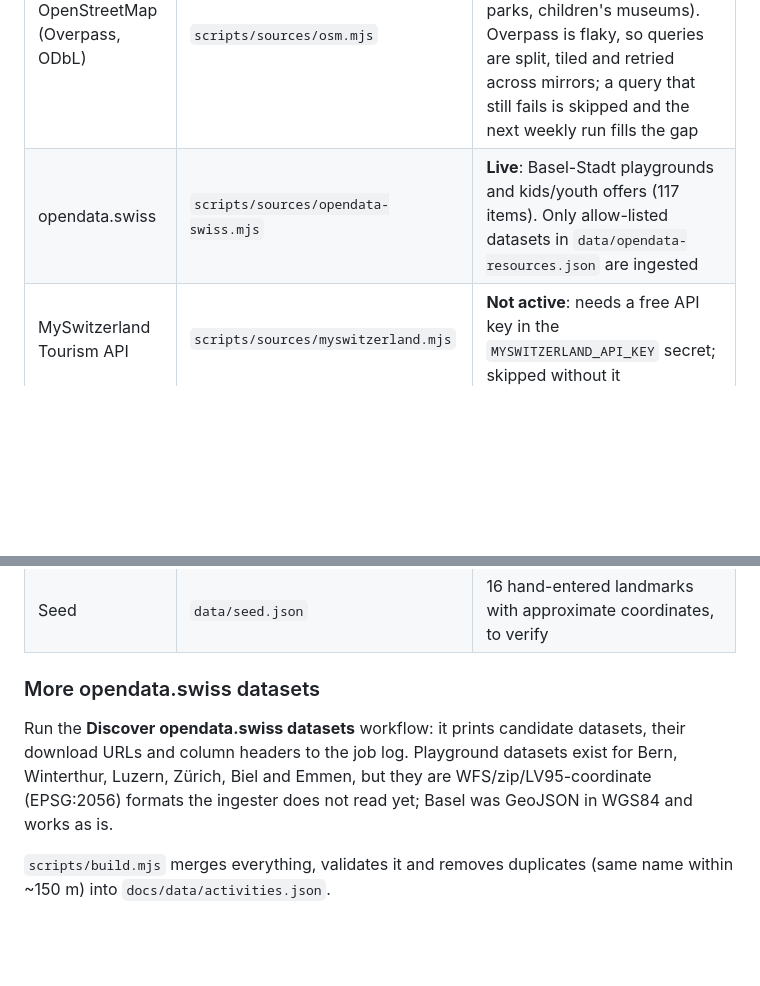
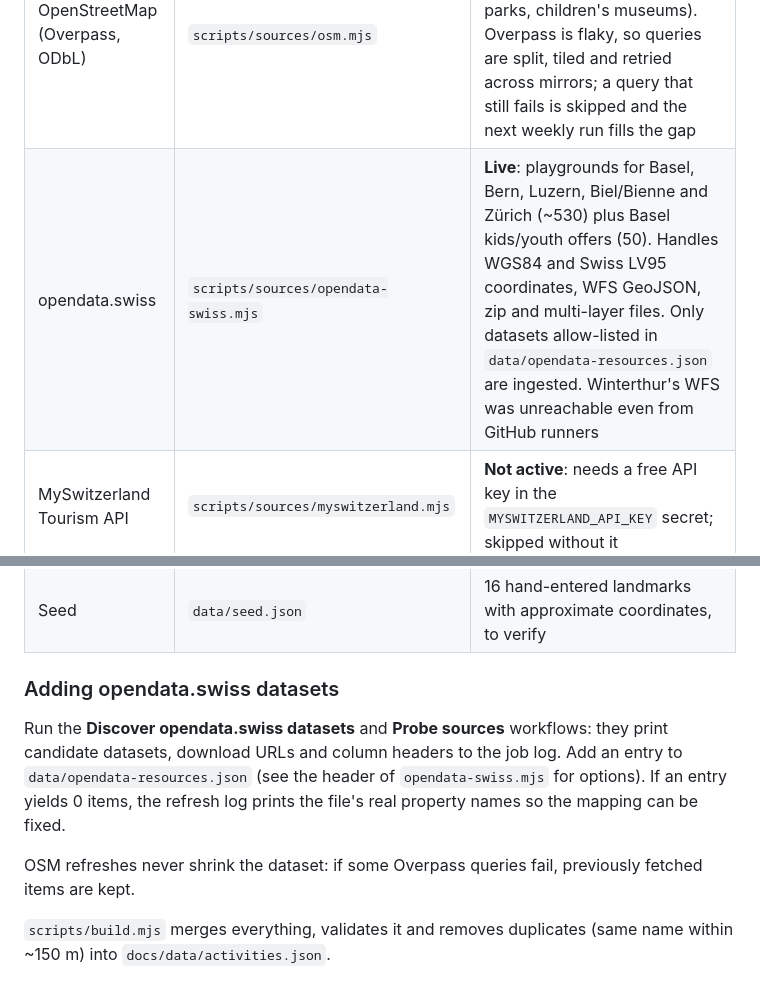
Before and after one commit to svedaprakash-afk/shiny-broccoli, a Markdown page: README.md, 2 parts joined by grey strips. Drawn GitHub-style; blank space fills up the shorter version.

Commit message:
docs: update source status
Co-Authored-By: Claude Sonnet 5.5 <noreply@anthropic.com>
Claude-Session: https://claude.ai/code/session_018pJut92Ye7zxncMKXBygyv

```diff
--- a/README.md
+++ b/README.md
@@ -10,14 +10,16 @@ Static site (no server) in `docs/`, served by GitHub Pages. Data is refreshed by
 | Source | Script | Status (verified on GitHub Actions) |
 |---|---|---|
 | OpenStreetMap (Overpass, ODbL) | `scripts/sources/osm.mjs` | **Live**: ~1,780 items (playgrounds, zoos, theme parks, minigolf, trampoline parks, children's museums). Overpass is flaky, so queries are split, tiled and retried across mirrors; a query that still fails is skipped and the next weekly run fills the gap |
-| opendata.swiss | `scripts/sources/opendata-swiss.mjs` | **Live**: Basel-Stadt playgrounds and kids/youth offers (117 items). Only allow-listed datasets in `data/opendata-resources.json` are ingested |
+| opendata.swiss | `scripts/sources/opendata-swiss.mjs` | **Live**: playgrounds for Basel, Bern, Luzern, Biel/Bienne and Zürich (~530) plus Basel kids/youth offers (50). Handles WGS84 and Swiss LV95 coordinates, WFS GeoJSON, zip and multi-layer files. Only datasets allow-listed in `data/opendata-resources.json` are ingested. Winterthur's WFS was unreachable even from GitHub runners |
 | MySwitzerland Tourism API | `scripts/sources/myswitzerland.mjs` | **Not active**: needs a free API key in the `MYSWITZERLAND_API_KEY` secret; skipped without it |
 | Municipal / library pages | `scripts/sources/municipal.mjs` | **Not active**: no site is allow-listed yet in `data/municipal-sources.json` (each needs a terms-of-use check) |
 | Community | website form → GitHub issue → `approved` label | Works, moderated, see below |
 | Seed | `data/seed.json` | 16 hand-entered landmarks with approximate coordinates, to verify |
 
-### More opendata.swiss datasets
-Run the **Discover opendata.swiss datasets** workflow: it prints candidate datasets, their download URLs and column headers to the job log. Playground datasets exist for Bern, Winterthur, Luzern, Zürich, Biel and Emmen, but they are WFS/zip/LV95-coordinate (EPSG:2056) formats the ingester does not read yet; Basel was GeoJSON in WGS84 and works as is.
+### Adding opendata.swiss datasets
+Run the **Discover opendata.swiss datasets** and **Probe sources** workflows: they print candidate datasets, download URLs and column headers to the job log. Add an entry to `data/opendata-resources.json` (see the header of `opendata-swiss.mjs` for options). If an entry yields 0 items, the refresh log prints the file's real property names so the mapping can be fixed.
+
+OSM refreshes never shrink the dataset: if some Overpass queries fail, previously fetched items are kept.
 
 `scripts/build.mjs` merges everything, validates it and removes duplicates (same name within ~150 m) into `docs/data/activities.json`.
 
```
